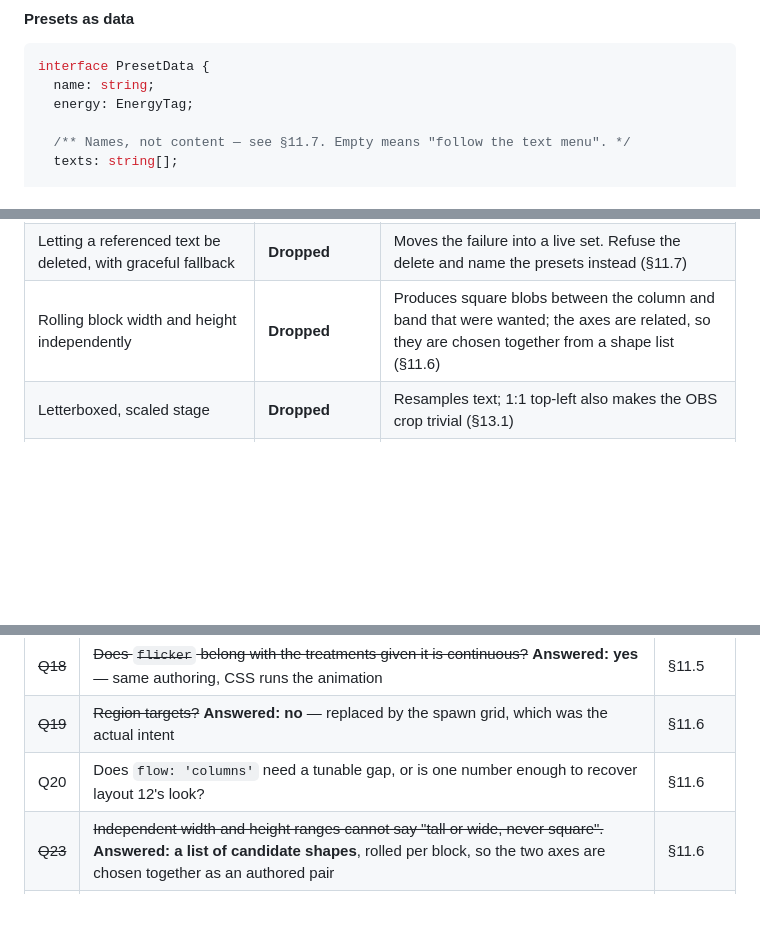
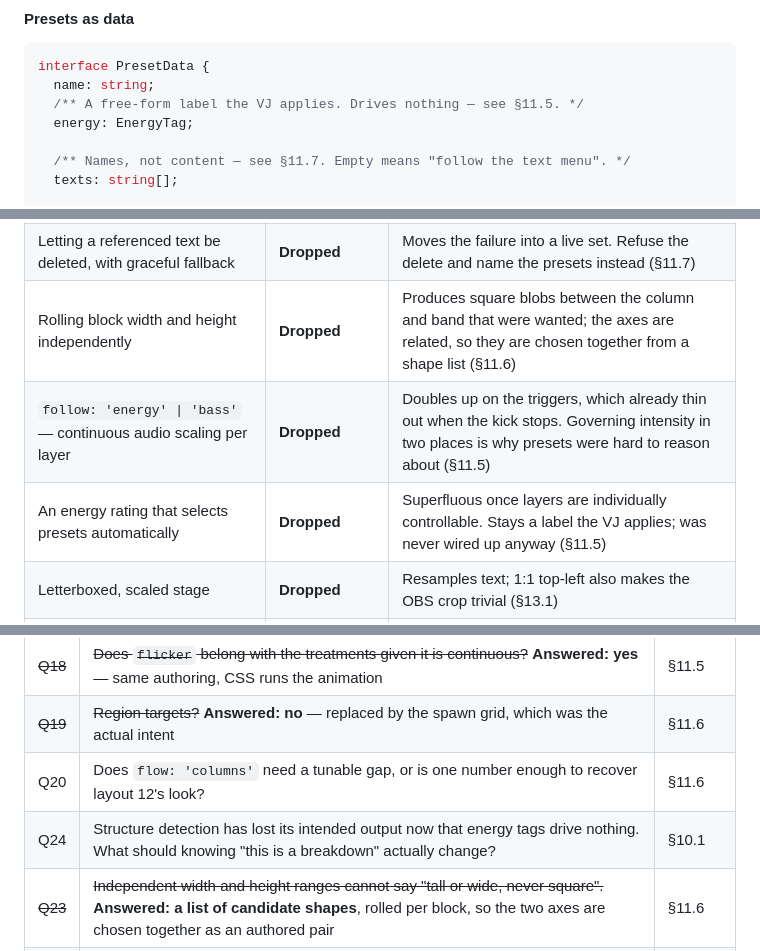
Before and after one commit to olibolib/symphony-in-olib, a Markdown page: DESIGN.md, 3 parts joined by grey strips. GitHub-like rendering; blank space fills up the shorter version.

````diff
--- a/DESIGN.md
+++ b/DESIGN.md
@@ -847,6 +847,7 @@ the dispatch path is affected.
 ```ts
 interface PresetData {
   name: string;
+  /** A free-form label the VJ applies. Drives nothing — see §11.5. */
   energy: EnergyTag;
 
   /** Names, not content — see §11.7. Empty means "follow the text menu". */
@@ -2000,6 +2047,8 @@ Recording what was rejected, and why, so it doesn't get relitigated.
 | Embedding text content inside preset files | **Dropped** | Not a size problem — a staleness one. Editing a text would leave stale copies in presets. Reference by name; inline only on export (§11.7) |
 | Letting a referenced text be deleted, with graceful fallback | **Dropped** | Moves the failure into a live set. Refuse the delete and name the presets instead (§11.7) |
 | Rolling block width and height independently | **Dropped** | Produces square blobs between the column and band that were wanted; the axes are related, so they are chosen together from a shape list (§11.6) |
+| `follow: 'energy' \| 'bass'` — continuous audio scaling per layer | **Dropped** | Doubles up on the triggers, which already thin out when the kick stops. Governing intensity in two places is why presets were hard to reason about (§11.5) |
+| An energy rating that selects presets automatically | **Dropped** | Superfluous once layers are individually controllable. Stays a label the VJ applies; was never wired up anyway (§11.5) |
 | Letterboxed, scaled stage | **Dropped** | Resamples text; 1:1 top-left also makes the OBS crop trivial (§13.1) |
 | Onset threshold as `mean × k` | **Dropped** | Cleared constantly by steady-state signal. Use `mean + k × stddev` (§9.2.1) |
 | 0.7s flux history window | **Dropped** | Spans a beat, not a bar; collapses in breakdowns (§9.2.1) |
@@ -2049,6 +2098,7 @@ Recording what was rejected, and why, so it doesn't get relitigated.
 | ~~Q18~~ | ~~Does `flicker` belong with the treatments given it is continuous?~~ **Answered: yes** — same authoring, CSS runs the animation | §11.5 |
 | ~~Q19~~ | ~~Region targets?~~ **Answered: no** — replaced by the spawn grid, which was the actual intent | §11.6 |
 | Q20 | Does `flow: 'columns'` need a tunable gap, or is one number enough to recover layout 12's look? | §11.6 |
+| Q24 | Structure detection has lost its intended output now that energy tags drive nothing. What should knowing "this is a breakdown" actually change? | §10.1 |
 | ~~Q23~~ | ~~Independent width and height ranges cannot say "tall or wide, never square".~~ **Answered: a list of candidate shapes**, rolled per block, so the two axes are chosen together as an authored pair | §11.6 |
 | Q21 | With three blocks and three named texts, the list feeds variety (each block draws independently). Should one-each composition be an explicit option, or is random enough? | §11.7 |
 | Q22 | Layout 16 aligned alternate blocks outward. Dropped as a between-blocks relationship the model does not store — does it turn out to matter? | §11.6 |
````
Also changed, not shown: other parts of DESIGN.md (+54 -8 lines).
